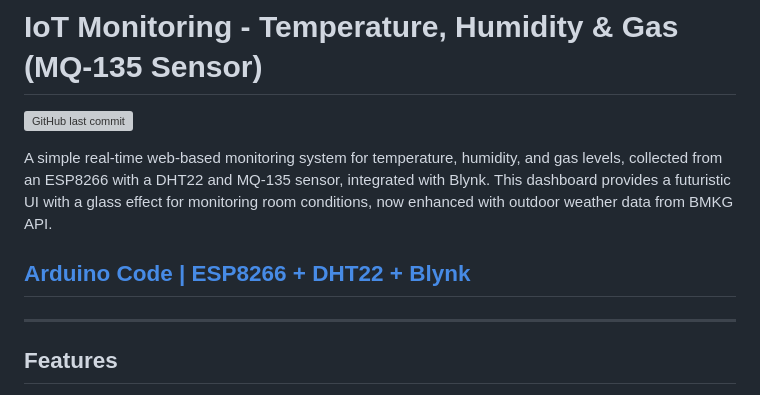
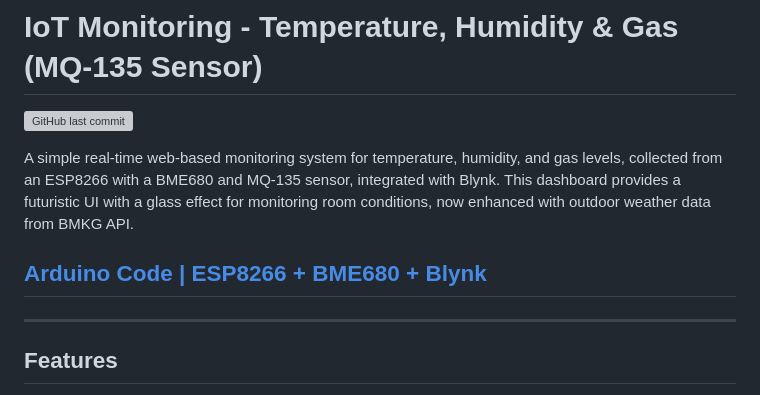
Before and after one commit to Mysteriza/WebApp-IoT-Monitoring, a Markdown page: README.md, the part around the change. Rendered like a GitHub page; grey boxes are pictures that could not be loaded.

```diff
--- a/README.md
+++ b/README.md
@@ -2,9 +2,9 @@
 
 ![GitHub last commit](https://img.shields.io/github/last-commit/Mysteriza/WebApp-IoT-Monitoring)
 
-A simple real-time web-based monitoring system for temperature, humidity, and gas levels, collected from an ESP8266 with a DHT22 and MQ-135 sensor, integrated with Blynk. This dashboard provides a futuristic UI with a glass effect for monitoring room conditions, now enhanced with outdoor weather data from BMKG API.
+A simple real-time web-based monitoring system for temperature, humidity, and gas levels, collected from an ESP8266 with a BME680 and MQ-135 sensor, integrated with Blynk. This dashboard provides a futuristic UI with a glass effect for monitoring room conditions, now enhanced with outdoor weather data from BMKG API.
 
-## [Arduino Code | ESP8266 + DHT22 + Blynk](https://github.com/Mysteriza/DHT22-Blynk-Monitoring)
+## [Arduino Code | ESP8266 + BME680 + Blynk](https://github.com/Mysteriza/BME680-Blynk-Monitoring)
 
 ---
 
```
